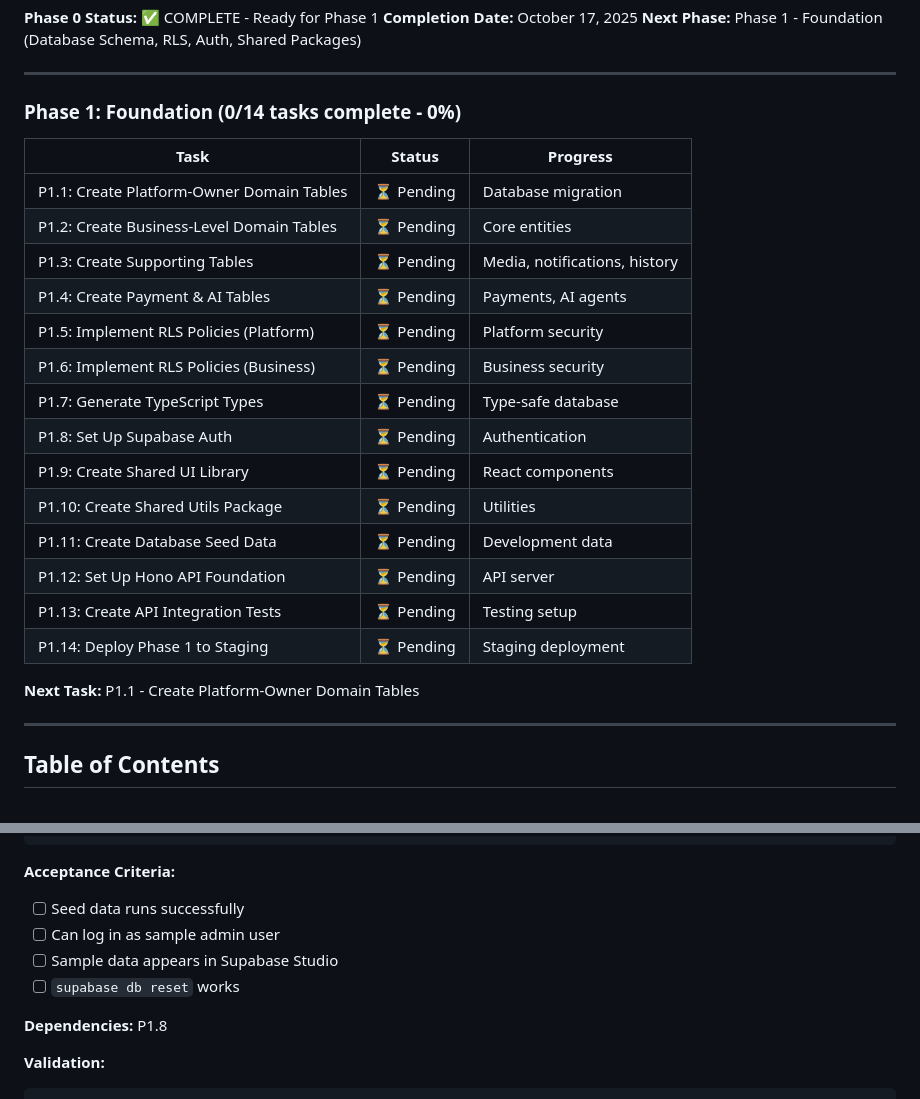
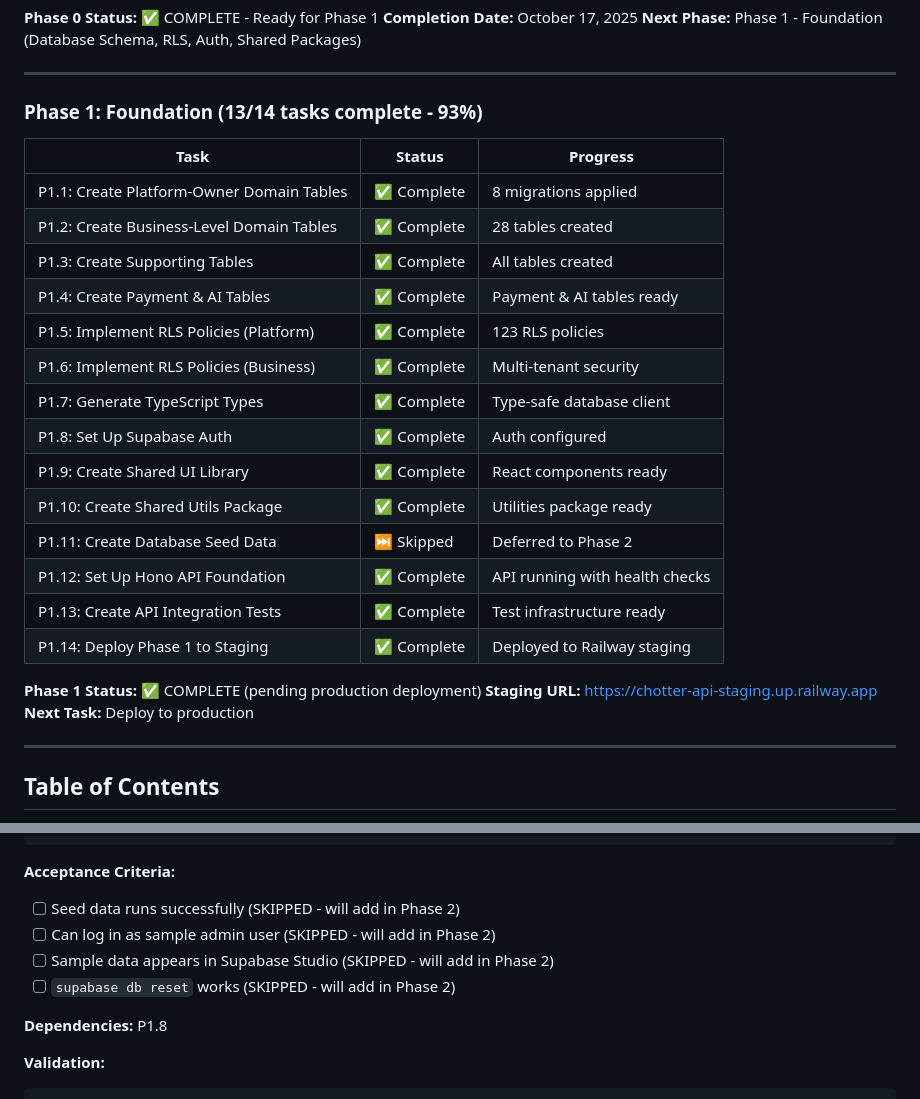
Before and after one commit to southouterspace/chotter, a Markdown page: ref/chotter-dev-plan.md, 2 parts joined by grey strips. Rendered like a GitHub page.

```diff
--- a/ref/chotter-dev-plan.md
+++ b/ref/chotter-dev-plan.md
@@ -30,26 +30,28 @@
 
 ---
 
-### Phase 1: Foundation (0/14 tasks complete - 0%)
+### Phase 1: Foundation (13/14 tasks complete - 93%)
 
 | Task | Status | Progress |
 |------|--------|----------|
-| P1.1: Create Platform-Owner Domain Tables | ⏳ Pending | Database migration |
-| P1.2: Create Business-Level Domain Tables | ⏳ Pending | Core entities |
-| P1.3: Create Supporting Tables | ⏳ Pending | Media, notifications, history |
-| P1.4: Create Payment & AI Tables | ⏳ Pending | Payments, AI agents |
-| P1.5: Implement RLS Policies (Platform) | ⏳ Pending | Platform security |
-| P1.6: Implement RLS Policies (Business) | ⏳ Pending | Business security |
-| P1.7: Generate TypeScript Types | ⏳ Pending | Type-safe database |
-| P1.8: Set Up Supabase Auth | ⏳ Pending | Authentication |
-| P1.9: Create Shared UI Library | ⏳ Pending | React components |
-| P1.10: Create Shared Utils Package | ⏳ Pending | Utilities |
-| P1.11: Create Database Seed Data | ⏳ Pending | Development data |
-| P1.12: Set Up Hono API Foundation | ⏳ Pending | API server |
-| P1.13: Create API Integration Tests | ⏳ Pending | Testing setup |
-| P1.14: Deploy Phase 1 to Staging | ⏳ Pending | Staging deployment |
-
-**Next Task:** P1.1 - Create Platform-Owner Domain Tables
+| P1.1: Create Platform-Owner Domain Tables | ✅ Complete | 8 migrations applied |
+| P1.2: Create Business-Level Domain Tables | ✅ Complete | 28 tables created |
+| P1.3: Create Supporting Tables | ✅ Complete | All tables created |
+| P1.4: Create Payment & AI Tables | ✅ Complete | Payment & AI tables ready |
+| P1.5: Implement RLS Policies (Platform) | ✅ Complete | 123 RLS policies |
+| P1.6: Implement RLS Policies (Business) | ✅ Complete | Multi-tenant security |
+| P1.7: Generate TypeScript Types | ✅ Complete | Type-safe database client |
+| P1.8: Set Up Supabase Auth | ✅ Complete | Auth configured |
+| P1.9: Create Shared UI Library | ✅ Complete | React components ready |
+| P1.10: Create Shared Utils Package | ✅ Complete | Utilities package ready |
+| P1.11: Create Database Seed Data | ⏭️ Skipped | Deferred to Phase 2 |
+| P1.12: Set Up Hono API Foundation | ✅ Complete | API running with health checks |
+| P1.13: Create API Integration Tests | ✅ Complete | Test infrastructure ready |
+| P1.14: Deploy Phase 1 to Staging | ✅ Complete | Deployed to Railway staging |
+
+**Phase 1 Status:** ✅ COMPLETE (pending production deployment)
+**Staging URL:** https://chotter-api-staging.up.railway.app
+**Next Task:** Deploy to production
 
 ---
 
@@ -1718,10 +1720,10 @@ VALUES (gen_random_uuid(), 'Acme HVAC', 'acme-hvac', 'hvac', 'active');
 
 **Acceptance Criteria:**
 
-- [ ] Seed data runs successfully
-- [ ] Can log in as sample admin user
-- [ ] Sample data appears in Supabase Studio
-- [ ] `supabase db reset` works
+- [ ] Seed data runs successfully (SKIPPED - will add in Phase 2)
+- [ ] Can log in as sample admin user (SKIPPED - will add in Phase 2)
+- [ ] Sample data appears in Supabase Studio (SKIPPED - will add in Phase 2)
+- [ ] `supabase db reset` works (SKIPPED - will add in Phase 2)
 
 **Dependencies:** P1.8
 
```
Also changed, not shown: other parts of ref/chotter-dev-plan.md (+65 -65 lines).
